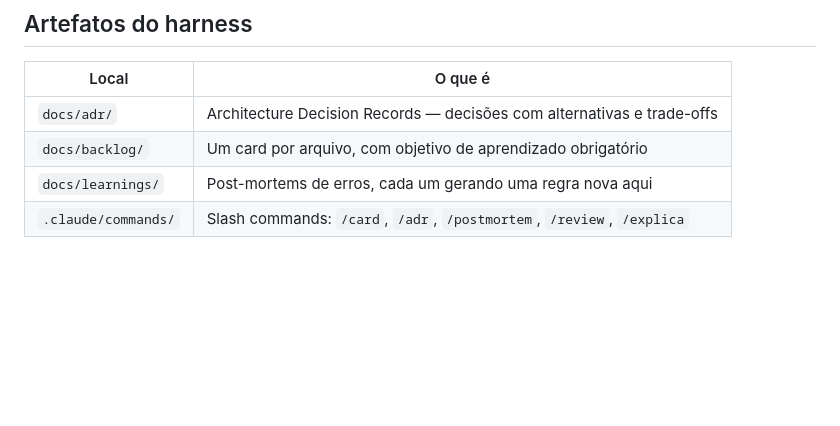
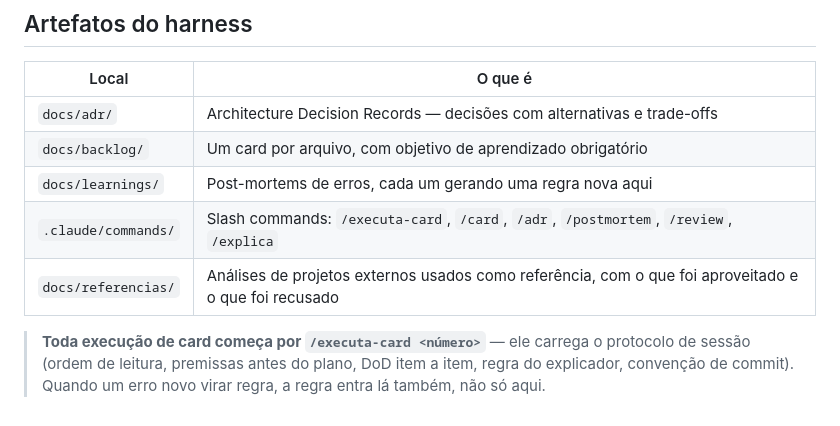
Before and after one commit to luanfiszer/Voicecoach, a Markdown page: CLAUDE.md, the part around the change. Rendered like a GitHub page; blank space fills up the shorter version.

```diff
--- a/CLAUDE.md
+++ b/CLAUDE.md
@@ -160,4 +160,10 @@ O produto deste projeto é o meu conhecimento; o código é subproduto.
 | `docs/adr/` | Architecture Decision Records — decisões com alternativas e trade-offs |
 | `docs/backlog/` | Um card por arquivo, com objetivo de aprendizado obrigatório |
 | `docs/learnings/` | Post-mortems de erros, cada um gerando uma regra nova aqui |
-| `.claude/commands/` | Slash commands: `/card`, `/adr`, `/postmortem`, `/review`, `/explica` |
+| `.claude/commands/` | Slash commands: `/executa-card`, `/card`, `/adr`, `/postmortem`, `/review`, `/explica` |
+| `docs/referencias/` | Análises de projetos externos usados como referência, com o que foi aproveitado e o que foi recusado |
+
+> **Toda execução de card começa por `/executa-card <número>`** — ele carrega o
+> protocolo de sessão (ordem de leitura, premissas antes do plano, DoD item a
+> item, regra do explicador, convenção de commit). Quando um erro novo virar
+> regra, a regra entra lá também, não só aqui.
```
Also changed, not shown: .claude/commands/executa-card.md (added, +117 -0 lines).
